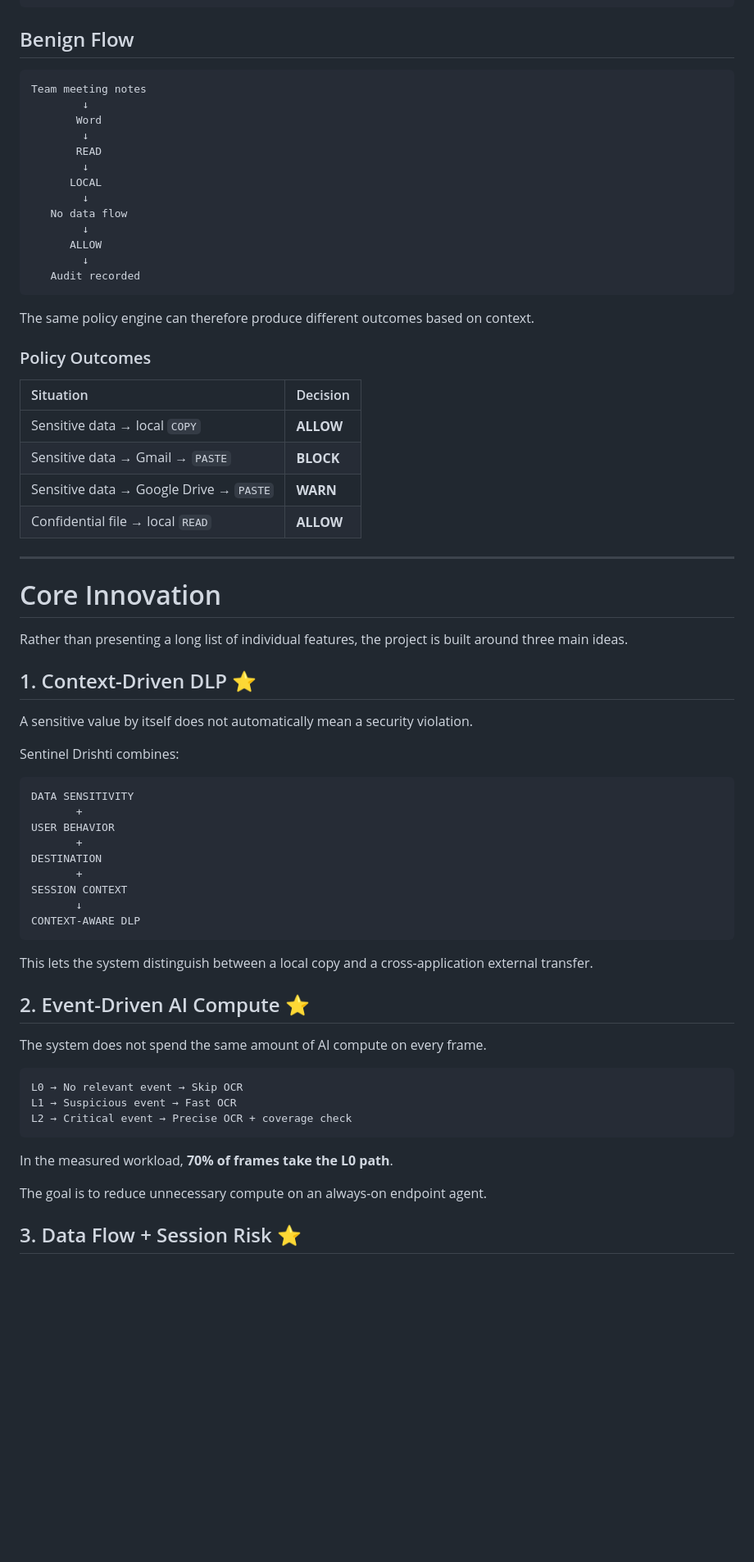
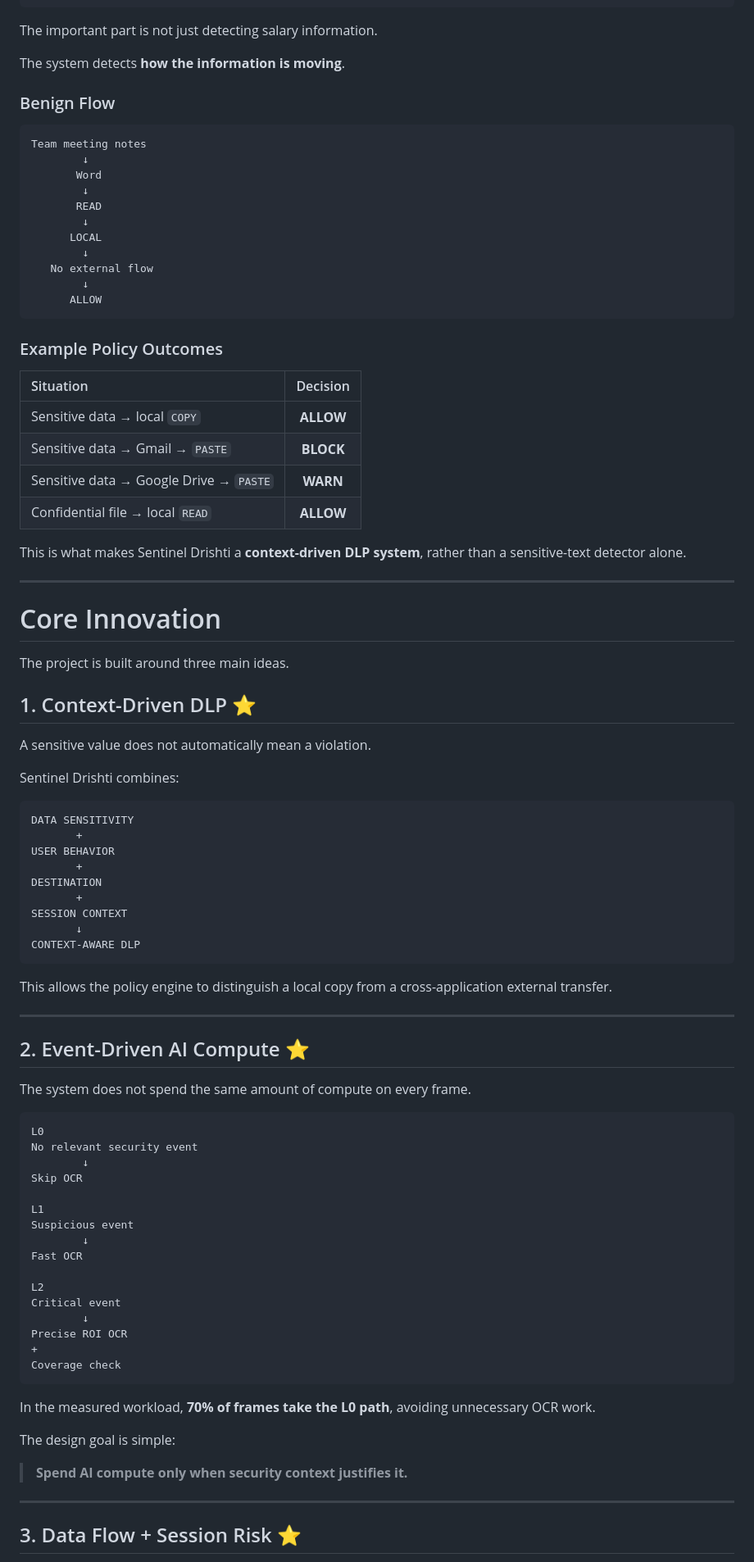
Before and after one commit to Nir-bitcoin/Sentinel-Drishti, a Markdown page: README.md, the part around one of its changes. Shown at 82% size. GitHub-like rendering; blank space fills up the shorter version.

````diff
--- a/README.md
+++ b/README.md
@@ -135,9 +139,13 @@ Employee salary data
  Arduino: RED LED + buzzer
 ```
 
-## Benign Flow
+The important part is not just detecting salary information.
 
-```text
+The system detects **how the information is moving**.
+
+### Benign Flow
+
+```text id="eqrs22"
 Team meeting notes
         ↓
        Word
@@ -146,37 +154,35 @@ Team meeting notes
         ↓
       LOCAL
         ↓
-   No data flow
+   No external flow
         ↓
       ALLOW
-        ↓
-   Audit recorded
 ```
 
-The same policy engine can therefore produce different outcomes based on context.
+### Example Policy Outcomes
 
-### Policy Outcomes
-
-| Situation                               | Decision  |
-| :-------------------------------------- | :-------- |
+| Situation                               |  Decision |
+| :-------------------------------------- | :-------: |
 | Sensitive data → local `COPY`           | **ALLOW** |
 | Sensitive data → Gmail → `PASTE`        | **BLOCK** |
-| Sensitive data → Google Drive → `PASTE` | **WARN**  |
+| Sensitive data → Google Drive → `PASTE` |  **WARN** |
 | Confidential file → local `READ`        | **ALLOW** |
+
+This is what makes Sentinel Drishti a **context-driven DLP system**, rather than a sensitive-text detector alone.
 
 ---
 
 # Core Innovation
 
-Rather than presenting a long list of individual features, the project is built around three main ideas.
+The project is built around three main ideas.
 
 ## 1. Context-Driven DLP ⭐
 
-A sensitive value by itself does not automatically mean a security violation.
+A sensitive value does not automatically mean a violation.
 
 Sentinel Drishti combines:
 
-```text
+```text id="clc8w1"
 DATA SENSITIVITY
        +
 USER BEHAVIOR
@@ -188,21 +194,40 @@ SESSION CONTEXT
 CONTEXT-AWARE DLP
 ```
 
-This lets the system distinguish between a local copy and a cross-application external transfer.
+This allows the policy engine to distinguish a local copy from a cross-application external transfer.
+
+---
 
 ## 2. Event-Driven AI Compute ⭐
 
-The system does not spend the same amount of AI compute on every frame.
+The system does not spend the same amount of compute on every frame.
 
-```text
-L0 → No relevant event → Skip OCR
-L1 → Suspicious event → Fast OCR
-L2 → Critical event → Precise OCR + coverage check
+```text id="5kk9c0"
+L0
+No relevant security event
+        ↓
+Skip OCR
+
+L1
+Suspicious event
+        ↓
+Fast OCR
+
+L2
+Critical event
+        ↓
+Precise ROI OCR
++
+Coverage check
 ```
 
-In the measured workload, **70% of frames take the L0 path**.
+In the measured workload, **70% of frames take the L0 path**, avoiding unnecessary OCR work.
 
-The goal is to reduce unnecessary compute on an always-on endpoint agent.
+The design goal is simple:
+
+> **Spend AI compute only when security context justifies it.**
+
+---
 
 ## 3. Data Flow + Session Risk ⭐
 
````
Also changed, not shown: other parts of README.md (+216 -201 lines).
